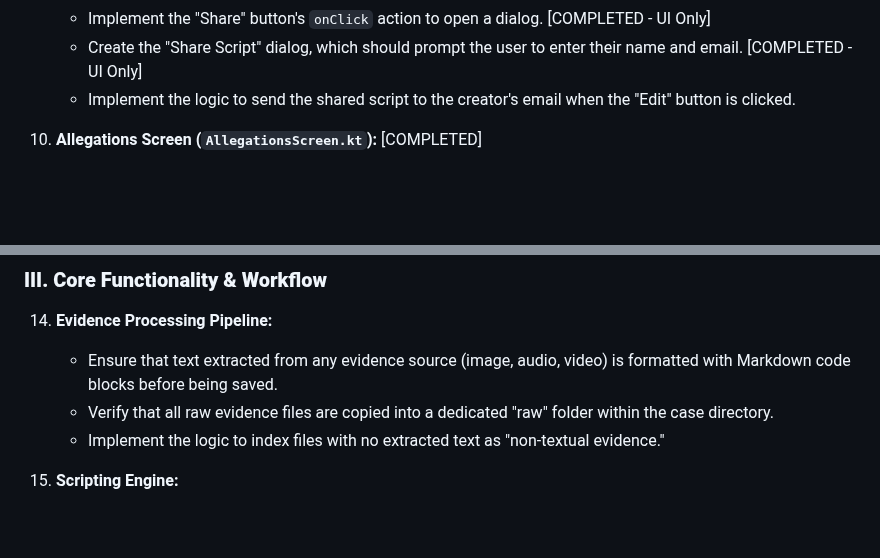
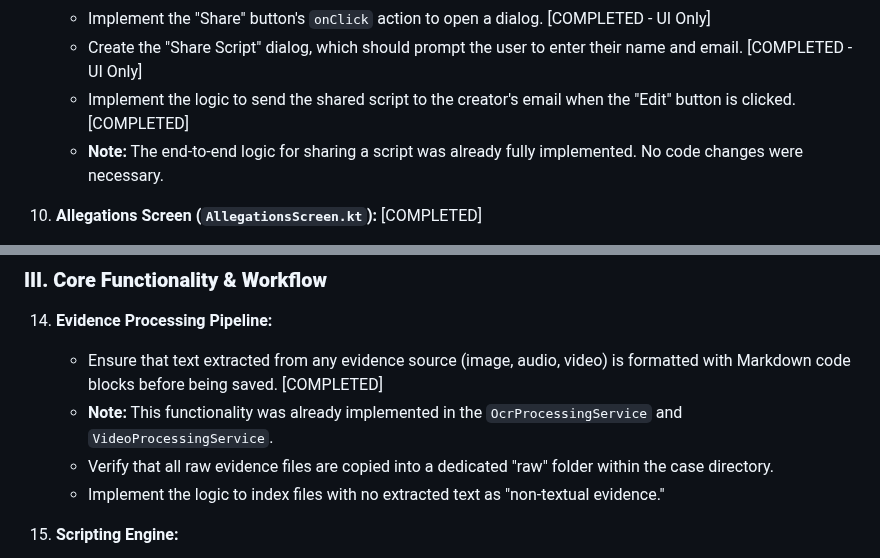
Before and after one commit to HereLiesAz/TheLexorcist, a Markdown page: TODO.md, 2 parts joined by grey strips. Drawn GitHub-style; blank space fills up the shorter version.

Commit message:
Docs: Update TODO for already implemented features
- Marks the "Share Script" logic in task #9 as complete. A review of the codebase confirmed the end-to-end functionality was already implemented.
- Marks the Markdown formatting task in #14 as complete. Investigation showed that the `OcrProcessingService` and `VideoProcessingService` already wrap extracted text in Markdown code blocks.
- Adds notes to `TODO.md` to clarify why these tasks were closed without code changes.

```diff
--- a/TODO.md
+++ b/TODO.md
@@ -49,7 +49,8 @@ This document outlines the features, fixes, and enhancements required to complet
 9.  **Script Builder Screen (`ScriptBuilderScreen.kt`):**
     *   Implement the "Share" button's `onClick` action to open a dialog. [COMPLETED - UI Only]
     *   Create the "Share Script" dialog, which should prompt the user to enter their name and email. [COMPLETED - UI Only]
-    *   Implement the logic to send the shared script to the creator's email when the "Edit" button is clicked.
+    *   Implement the logic to send the shared script to the creator's email when the "Edit" button is clicked. [COMPLETED]
+    *   **Note:** The end-to-end logic for sharing a script was already fully implemented. No code changes were necessary.
 
 10. **Allegations Screen (`AllegationsScreen.kt`):** [COMPLETED]
     *   Re-implement the layout to match the specified order: Title, selected allegations list, search box, request/sort buttons, and the main list of allegations.
@@ -69,7 +70,8 @@ This document outlines the features, fixes, and enhancements required to complet
 ### **III. Core Functionality & Workflow**
 
 14. **Evidence Processing Pipeline:**
-    *   Ensure that text extracted from any evidence source (image, audio, video) is formatted with Markdown code blocks before being saved.
+    *   Ensure that text extracted from any evidence source (image, audio, video) is formatted with Markdown code blocks before being saved. [COMPLETED]
+    *   **Note:** This functionality was already implemented in the `OcrProcessingService` and `VideoProcessingService`.
     *   Verify that all raw evidence files are copied into a dedicated "raw" folder within the case directory.
     *   Implement the logic to index files with no extracted text as "non-textual evidence."
 
```
